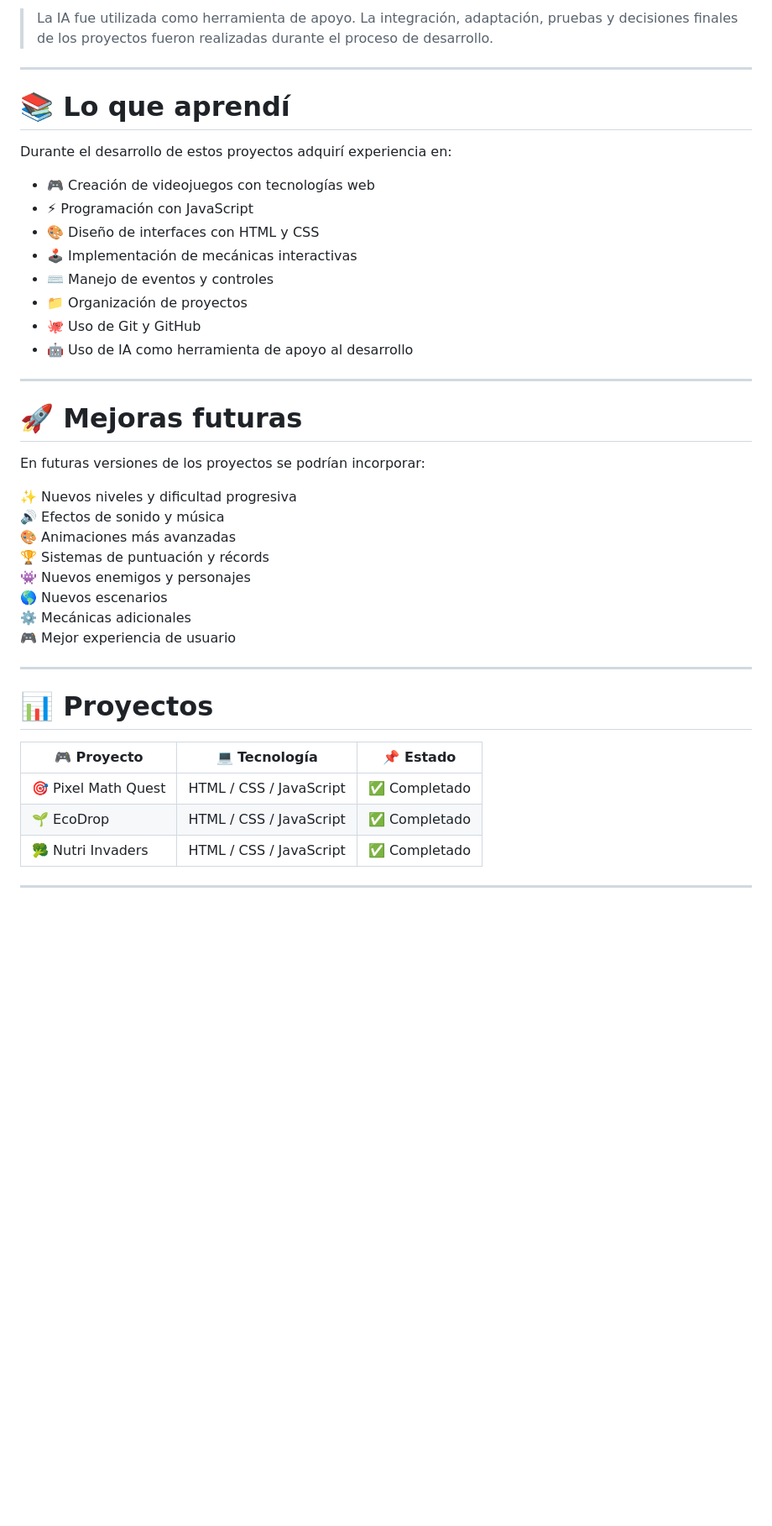
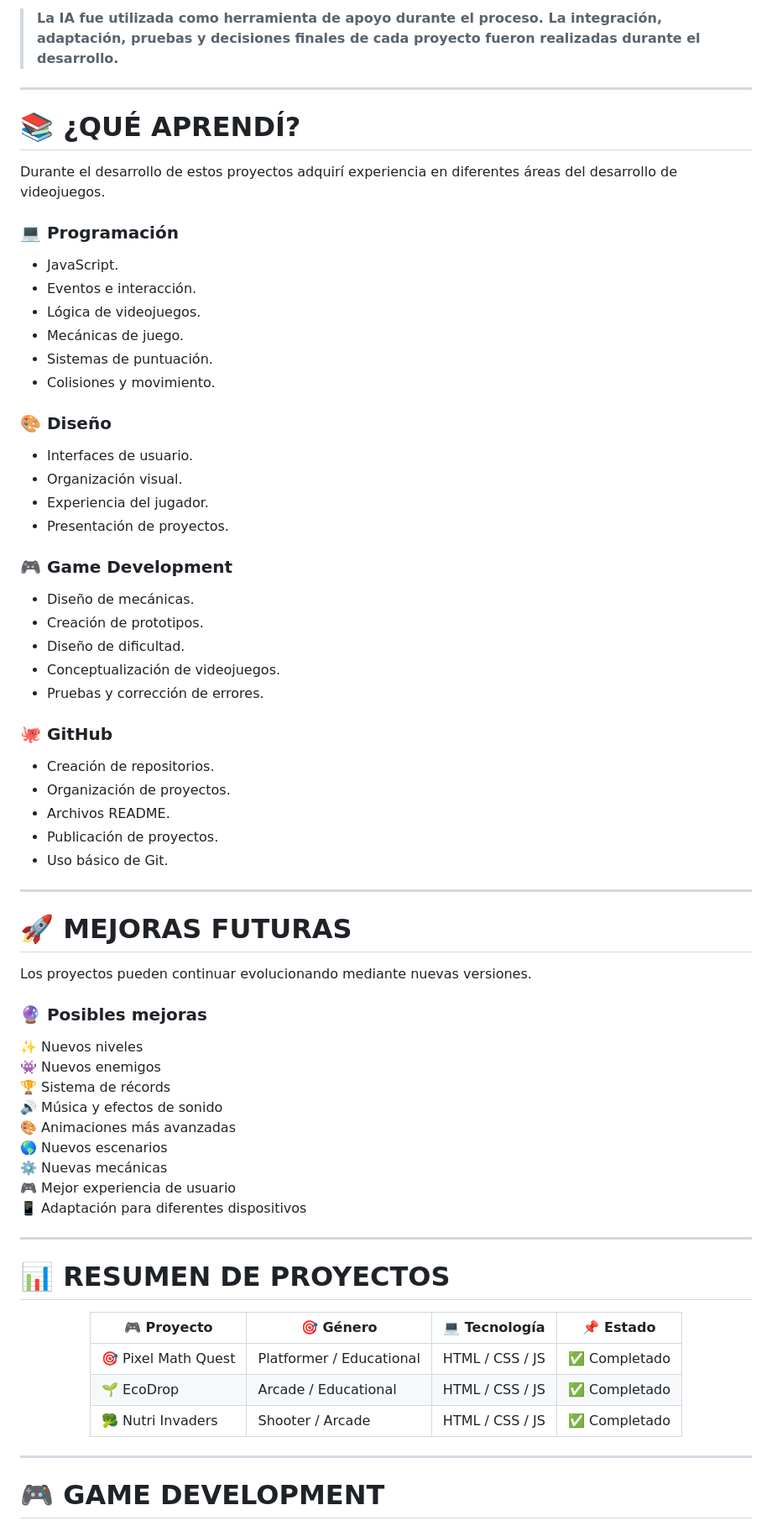
Before and after one commit to cristhianvk-bit/game-development-portfolio, a Markdown page: README.md, the part around one of its changes. Shown at 84% size. GitHub-like rendering; blank space fills up the shorter version.

Commit message:
Revise README for clarity and formatting improvementsac
Updated the README to improve formatting and clarity, including changes to project descriptions and technology sections.

```diff
--- a/README.md
+++ b/README.md
@@ -158,47 +237,79 @@ La **Inteligencia Artificial** fue utilizada como una herramienta de apoyo duran
 
-> La IA fue utilizada como herramienta de apoyo. La integración, adaptación, pruebas y decisiones finales de los proyectos fueron realizadas durante el proceso de desarrollo.
+> **La IA fue utilizada como herramienta de apoyo durante el proceso. La integración, adaptación, pruebas y decisiones finales de cada proyecto fueron realizadas durante el desarrollo.**
 
 ---
 
-# 📚 Lo que aprendí
+# 📚 ¿QUÉ APRENDÍ?
 
-Durante el desarrollo de estos proyectos adquirí experiencia en:
+Durante el desarrollo de estos proyectos adquirí experiencia en diferentes áreas del desarrollo de videojuegos.
 
-- 🎮 Creación de videojuegos con tecnologías web
-- ⚡ Programación con JavaScript
-- 🎨 Diseño de interfaces con HTML y CSS
-- 🕹️ Implementación de mecánicas interactivas
-- ⌨️ Manejo de eventos y controles
-- 📁 Organización de proyectos
-- 🐙 Uso de Git y GitHub
-- 🤖 Uso de IA como herramienta de apoyo al desarrollo
+### 💻 Programación
+
+- JavaScript.
+- Eventos e interacción.
+- Lógica de videojuegos.
+- Mecánicas de juego.
+- Sistemas de puntuación.
+- Colisiones y movimiento.
+
+### 🎨 Diseño
+
+- Interfaces de usuario.
+- Organización visual.
+- Experiencia del jugador.
+- Presentación de proyectos.
+
+### 🎮 Game Development
+
+- Diseño de mecánicas.
+- Creación de prototipos.
+- Diseño de dificultad.
+- Conceptualización de videojuegos.
+- Pruebas y corrección de errores.
+
+### 🐙 GitHub
+
+- Creación de repositorios.
+- Organización de proyectos.
+- Archivos README.
+- Publicación de proyectos.
+- Uso básico de Git.
 
 ---
 
-# 🚀 Mejoras futuras
+# 🚀 MEJORAS FUTURAS
 
-En futuras versiones de los proyectos se podrían incorporar:
+Los proyectos pueden continuar evolucionando mediante nuevas versiones.
 
-✨ Nuevos niveles y dificultad progresiva
-🔊 Efectos de sonido y música
+### 🔮 Posibles mejoras
+
+✨ Nuevos niveles
+👾 Nuevos enemigos
+🏆 Sistema de récords
+🔊 Música y efectos de sonido
 🎨 Animaciones más avanzadas
-🏆 Sistemas de puntuación y récords
-👾 Nuevos enemigos y personajes
 🌎 Nuevos escenarios
-⚙️ Mecánicas adicionales
+⚙️ Nuevas mecánicas
 🎮 Mejor experiencia de usuario
+📱 Adaptación para diferentes dispositivos
 
 ---
 
-# 📊 Proyectos
+# 📊 RESUMEN DE PROYECTOS
 
-| 🎮 Proyecto | 💻 Tecnología | 📌 Estado |
-|---|---|---|
-| 🎯 Pixel Math Quest | HTML / CSS / JavaScript | ✅ Completado |
-| 🌱 EcoDrop | HTML / CSS / JavaScript | ✅ Completado |
-| 🥦 Nutri Invaders | HTML / CSS / JavaScript | ✅ Completado |
+<div align="center">
+
+| 🎮 Proyecto | 🎯 Género | 💻 Tecnología | 📌 Estado |
+|---|---|---|---|
+| 🎯 Pixel Math Quest | Platformer / Educational | HTML / CSS / JS | ✅ Completado |
+| 🌱 EcoDrop | Arcade / Educational | HTML / CSS / JS | ✅ Completado |
+| 🥦 Nutri Invaders | Shooter / Arcade | HTML / CSS / JS | ✅ Completado |
+
+</div>
 
 ---
 
+# 🎮 GAME DEVELOPMENT
+
 <div align="center">
 
```
Also changed, not shown: other parts of README.md (+133 -52 lines).
